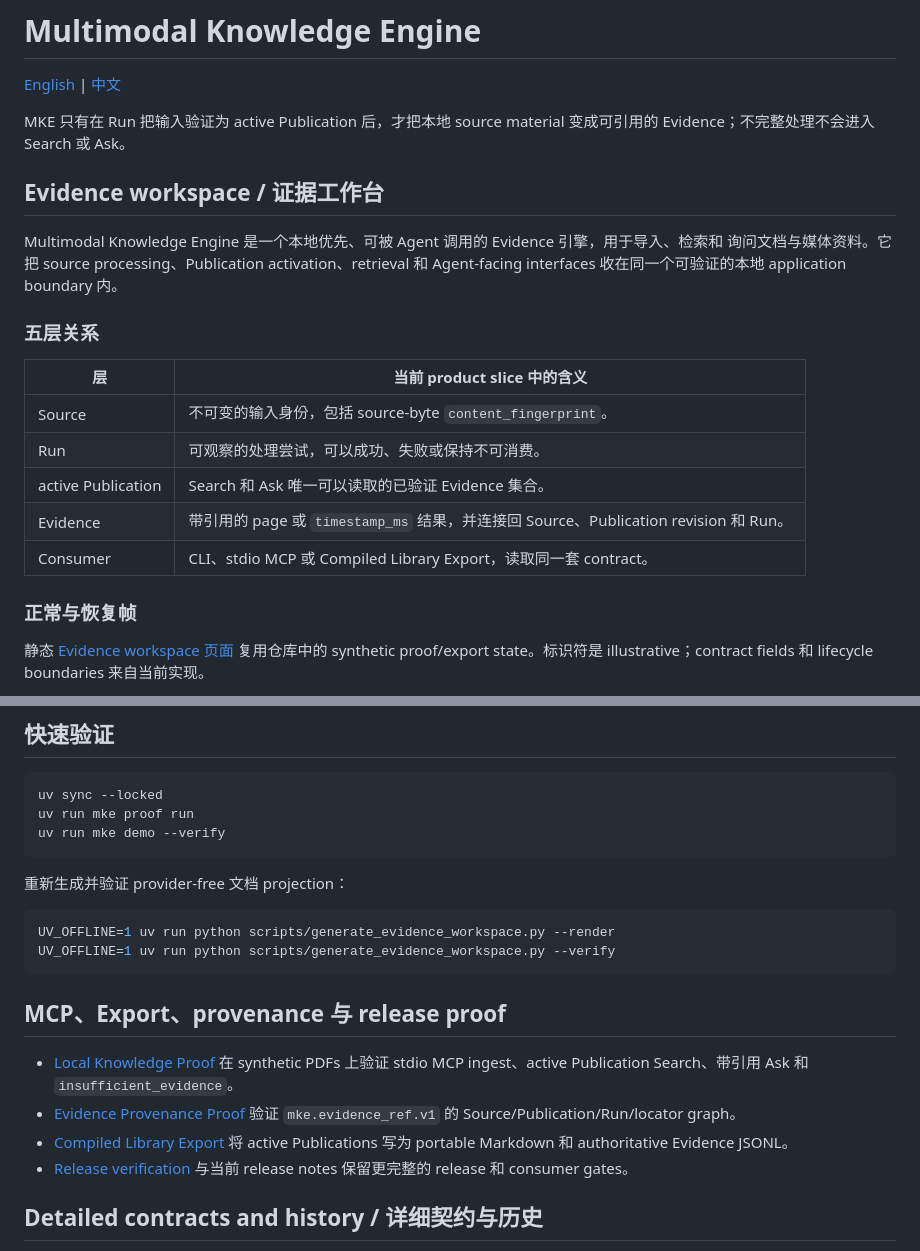
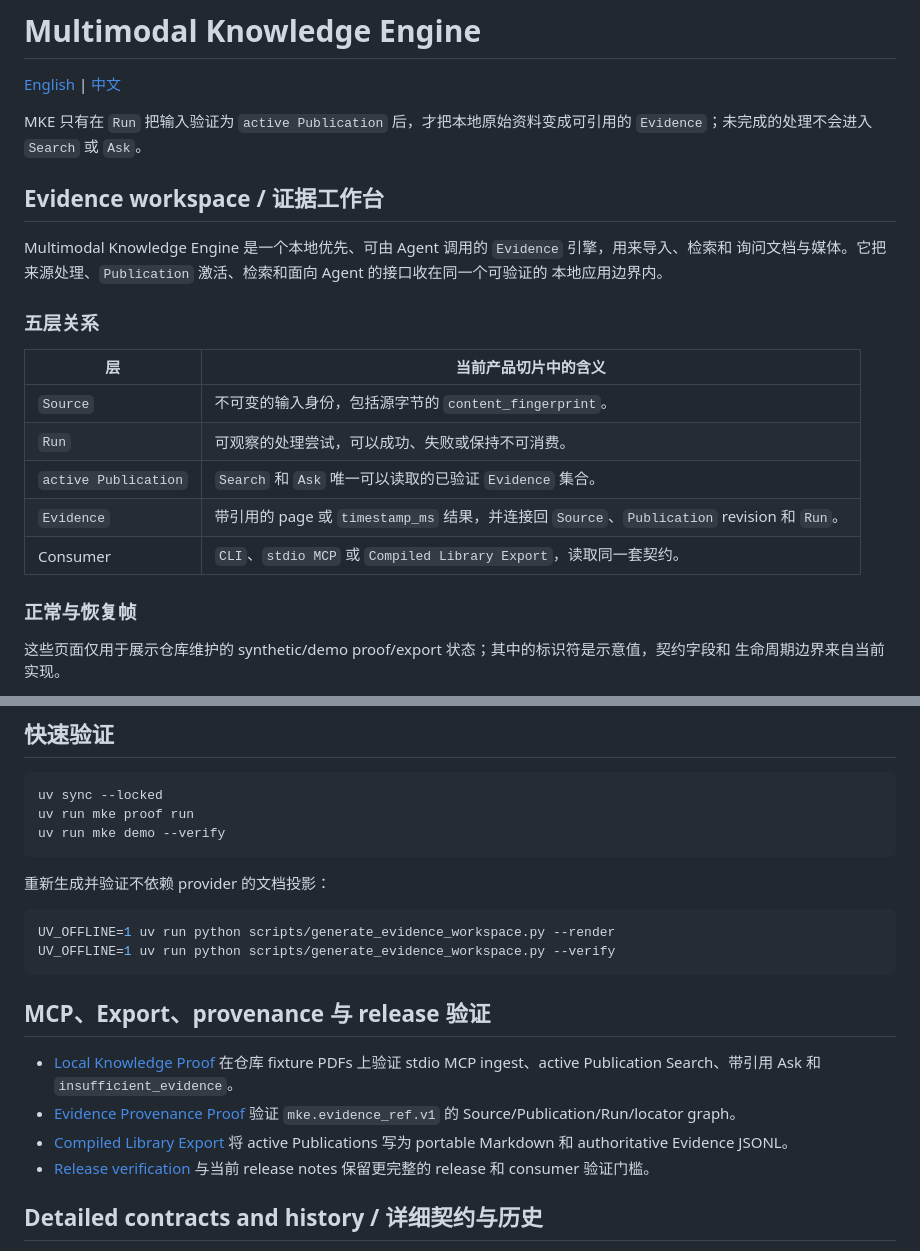
Before and after one commit to iTao-AI/multimodal-knowledge-engine, a Markdown page: README_CN.md, 2 parts joined by grey strips. Drawn GitHub-style.

````diff
--- a/README_CN.md
+++ b/README_CN.md
@@ -2,27 +2,27 @@
 
 [English](./README.md) | [中文](./README_CN.md)
 
-MKE 只有在 Run 把输入验证为 active Publication 后，才把本地 source material 变成可引用的
-Evidence；不完整处理不会进入 Search 或 Ask。
+MKE 只有在 `Run` 把输入验证为 `active Publication` 后，才把本地原始资料变成可引用的
+`Evidence`；未完成的处理不会进入 `Search` 或 `Ask`。
 
 ## Evidence workspace / 证据工作台
 
-Multimodal Knowledge Engine 是一个本地优先、可被 Agent 调用的 Evidence 引擎，用于导入、检索和
-询问文档与媒体资料。它把 source processing、Publication activation、retrieval 和 Agent-facing
-interfaces 收在同一个可验证的本地 application boundary 内。
+Multimodal Knowledge Engine 是一个本地优先、可由 Agent 调用的 `Evidence` 引擎，用来导入、检索和
+询问文档与媒体。它把来源处理、`Publication` 激活、检索和面向 Agent 的接口收在同一个可验证的
+本地应用边界内。
 
 ### 五层关系
 
-| 层 | 当前 product slice 中的含义 |
+| 层 | 当前产品切片中的含义 |
 |---|---|
-| Source | 不可变的输入身份，包括 source-byte `content_fingerprint`。 |
-| Run | 可观察的处理尝试，可以成功、失败或保持不可消费。 |
-| active Publication | Search 和 Ask 唯一可以读取的已验证 Evidence 集合。 |
-| Evidence | 带引用的 page 或 `timestamp_ms` 结果，并连接回 Source、Publication revision 和 Run。 |
-| Consumer | CLI、stdio MCP 或 Compiled Library Export，读取同一套 contract。 |
+| `Source` | 不可变的输入身份，包括源字节的 `content_fingerprint`。 |
+| `Run` | 可观察的处理尝试，可以成功、失败或保持不可消费。 |
+| `active Publication` | `Search` 和 `Ask` 唯一可以读取的已验证 `Evidence` 集合。 |
+| `Evidence` | 带引用的 page 或 `timestamp_ms` 结果，并连接回 `Source`、`Publication` revision 和 `Run`。 |
+| Consumer | `CLI`、`stdio MCP` 或 `Compiled Library Export`，读取同一套契约。 |
 
 ### 正常与恢复帧
 
-静态 [Evidence workspace 页面](./docs/evidence-workspace/index.html) 复用仓库中的 synthetic proof/export
-state。标识符是 illustrative；contract fields 和 lifecycle boundaries 来自当前实现。
+这些页面仅用于展示仓库维护的 synthetic/demo proof/export 状态；其中的标识符是示意值，契约字段和
+生命周期边界来自当前实现。
 
@@ -48,23 +48,23 @@ uv run mke proof run
 uv run mke demo --verify
 ```
 
-重新生成并验证 provider-free 文档 projection：
+重新生成并验证不依赖 provider 的文档投影：
 
 ```bash
 UV_OFFLINE=1 uv run python scripts/generate_evidence_workspace.py --render
 UV_OFFLINE=1 uv run python scripts/generate_evidence_workspace.py --verify
 ```
 
-## MCP、Export、provenance 与 release proof
+## MCP、Export、provenance 与 release 验证
 
-- [Local Knowledge Proof](./docs/how-to/run-local-knowledge-proof.md) 在 synthetic PDFs 上验证
+- [Local Knowledge Proof](./docs/how-to/run-local-knowledge-proof.md) 在仓库 fixture PDFs 上验证
   stdio MCP ingest、active Publication Search、带引用 Ask 和 `insufficient_evidence`。
 - [Evidence Provenance Proof](./docs/how-to/run-evidence-provenance-proof.md) 验证
   `mke.evidence_ref.v1` 的 Source/Publication/Run/locator graph。
 - [Compiled Library Export](./docs/how-to/export-compiled-library.md) 将 active Publications
   写为 portable Markdown 和 authoritative Evidence JSONL。
 - [Release verification](./docs/how-to/verify-release.md) 与当前 release notes 保留更完整的
-  release 和 consumer gates。
+  release 和 consumer 验证门槛。
 
 ## Detailed contracts and history / 详细契约与历史
 
````
Also changed, not shown: other parts of README_CN.md (+10 -10 lines), README.md (+8 -9 lines), docs/evidence-workspace/evidence-insufficient-recovery.png, docs/evidence-workspace/evidence-publication-search.png, 6 other files.
